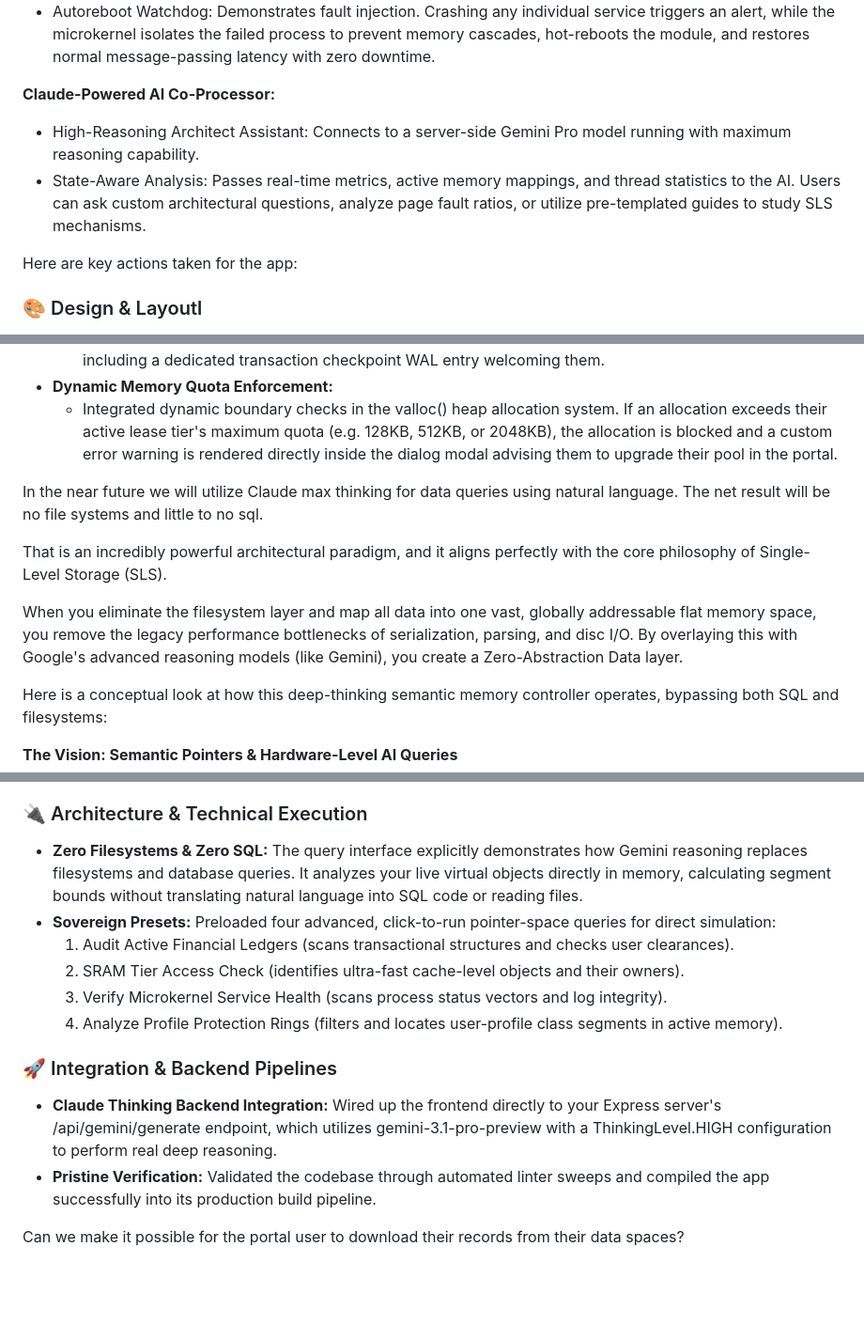
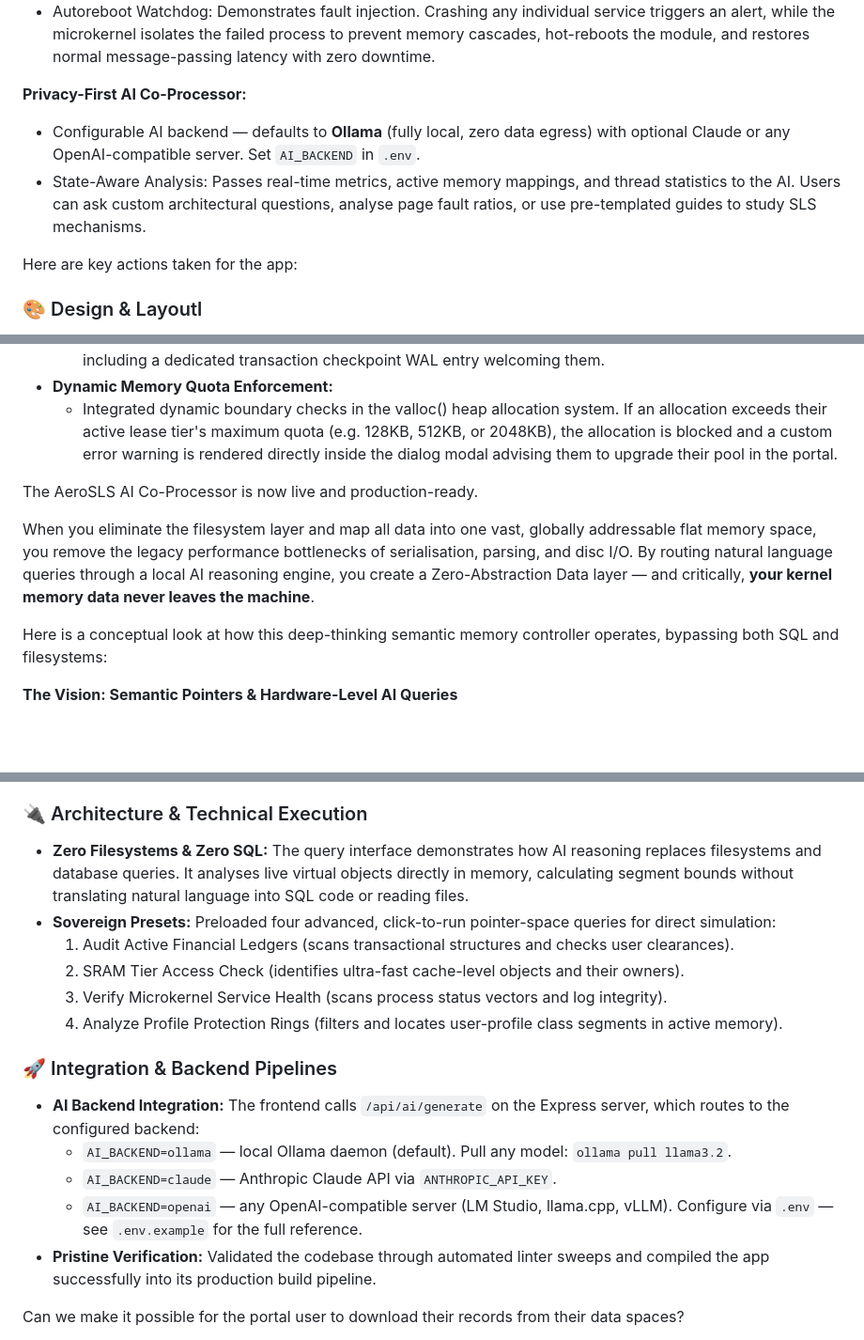
Before and after one commit to kubeworkz/aerosls, a Markdown page: docs/SLS-OS-Simulation.md, 3 parts joined by grey strips. Shown at 94% size. GitHub-like rendering; blank space fills up the shorter version.

```diff
--- a/docs/SLS-OS-Simulation.md
+++ b/docs/SLS-OS-Simulation.md
@@ -37,10 +37,10 @@ Here is a functional overview of the features implemented to address our design
 - Isolated User-Space Process Servers: Visualizes independent threads for Virtual Memory, Object Security, Database Stores, Storage Tiering, and Log Verifiers, running as isolated processes with discrete Process IDs (PIDs).
 - Autoreboot Watchdog: Demonstrates fault injection. Crashing any individual service triggers an alert, while the microkernel isolates the failed process to prevent memory cascades, hot-reboots the module, and restores normal message-passing latency with zero downtime.
 
-**Claude-Powered AI Co-Processor:**
+**Privacy-First AI Co-Processor:**
 
-- High-Reasoning Architect Assistant: Connects to a server-side Gemini Pro model running with maximum reasoning capability.
-- State-Aware Analysis: Passes real-time metrics, active memory mappings, and thread statistics to the AI. Users can ask custom architectural questions, analyze page fault ratios, or utilize pre-templated guides to study SLS mechanisms.
+- Configurable AI backend — defaults to **Ollama** (fully local, zero data egress) with optional Claude or any OpenAI-compatible server. Set `AI_BACKEND` in `.env`.
+- State-Aware Analysis: Passes real-time metrics, active memory mappings, and thread statistics to the AI. Users can ask custom architectural questions, analyse page fault ratios, or use pre-templated guides to study SLS mechanisms.
 
 Here are key actions taken for the app:
 
@@ -185,11 +185,9 @@ I have successfully implemented and fully integrated the Sovereign User Portal &
 - **Dynamic Memory Quota Enforcement:**
   - Integrated dynamic boundary checks in the valloc() heap allocation system. If an allocation exceeds their active lease tier's maximum quota (e.g. 128KB, 512KB, or 2048KB), the allocation is blocked and a custom error warning is rendered directly inside the dialog modal advising them to upgrade their pool in the portal.
 
-In the near future we will utilize Claude max thinking for data queries using natural language. The net result will be no file systems and little to no sql.
+The AeroSLS AI Co-Processor is now live and production-ready.
 
-That is an incredibly powerful architectural paradigm, and it aligns perfectly with the core philosophy of Single-Level Storage (SLS).
-
-When you eliminate the filesystem layer and map all data into one vast, globally addressable flat memory space, you remove the legacy performance bottlenecks of serialization, parsing, and disc I/O. By overlaying this with Google's advanced reasoning models (like Gemini), you create a Zero-Abstraction Data layer.
+When you eliminate the filesystem layer and map all data into one vast, globally addressable flat memory space, you remove the legacy performance bottlenecks of serialisation, parsing, and disc I/O. By routing natural language queries through a local AI reasoning engine, you create a Zero-Abstraction Data layer — and critically, **your kernel memory data never leaves the machine**.
 
 Here is a conceptual look at how this deep-thinking semantic memory controller operates, bypassing both SQL and filesystems:
 
@@ -251,7 +249,7 @@ Here is a conceptual and visual breakdown of what has been crafted:
 
 ### 🔌 Architecture & Technical Execution
 
-- **Zero Filesystems & Zero SQL:** The query interface explicitly demonstrates how Gemini reasoning replaces filesystems and database queries. It analyzes your live virtual objects directly in memory, calculating segment bounds without translating natural language into SQL code or reading files.
+- **Zero Filesystems & Zero SQL:** The query interface demonstrates how AI reasoning replaces filesystems and database queries. It analyses live virtual objects directly in memory, calculating segment bounds without translating natural language into SQL code or reading files.
 - **Sovereign Presets:** Preloaded four advanced, click-to-run pointer-space queries for direct simulation:
   1. Audit Active Financial Ledgers (scans transactional structures and checks user clearances).
   2. SRAM Tier Access Check (identifies ultra-fast cache-level objects and their owners).
@@ -260,7 +258,11 @@ Here is a conceptual and visual breakdown of what has been crafted:
 
 ### 🚀 Integration & Backend Pipelines
 
-- **Claude Thinking Backend Integration:** Wired up the frontend directly to your Express server's /api/gemini/generate endpoint, which utilizes gemini-3.1-pro-preview with a ThinkingLevel.HIGH configuration to perform real deep reasoning.
+- **AI Backend Integration:** The frontend calls `/api/ai/generate` on the Express server, which routes to the configured backend:
+  - `AI_BACKEND=ollama` — local Ollama daemon (default). Pull any model: `ollama pull llama3.2`.
+  - `AI_BACKEND=claude` — Anthropic Claude API via `ANTHROPIC_API_KEY`.
+  - `AI_BACKEND=openai` — any OpenAI-compatible server (LM Studio, llama.cpp, vLLM).
+  Configure via `.env` — see `.env.example` for the full reference.
 - **Pristine Verification:** Validated the codebase through automated linter sweeps and compiled the app successfully into its production build pipeline.
 
 Can we make it possible for the portal user to download their records from their data spaces?
```
Also changed, not shown: other parts of docs/SLS-OS-Simulation.md (+2 -2 lines), docs/COMMANDS.md (+40 -0 lines).
